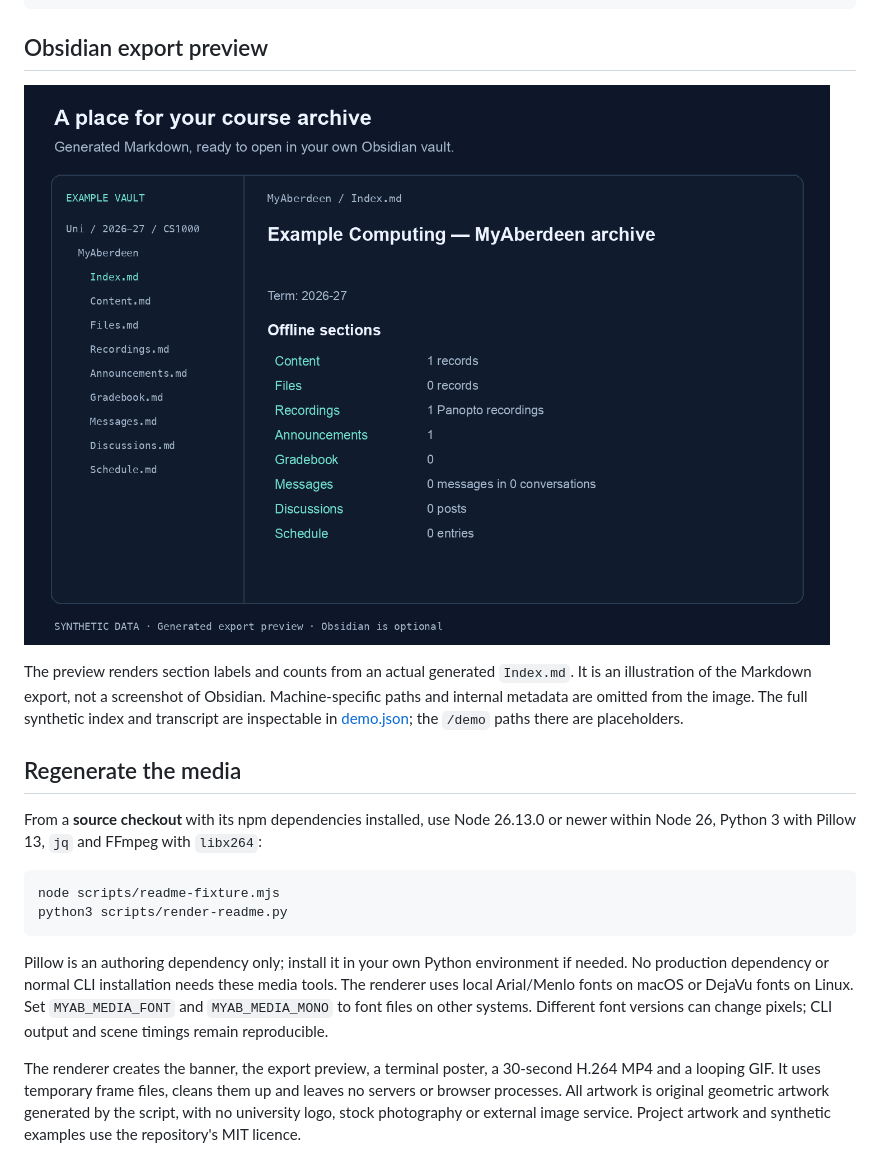
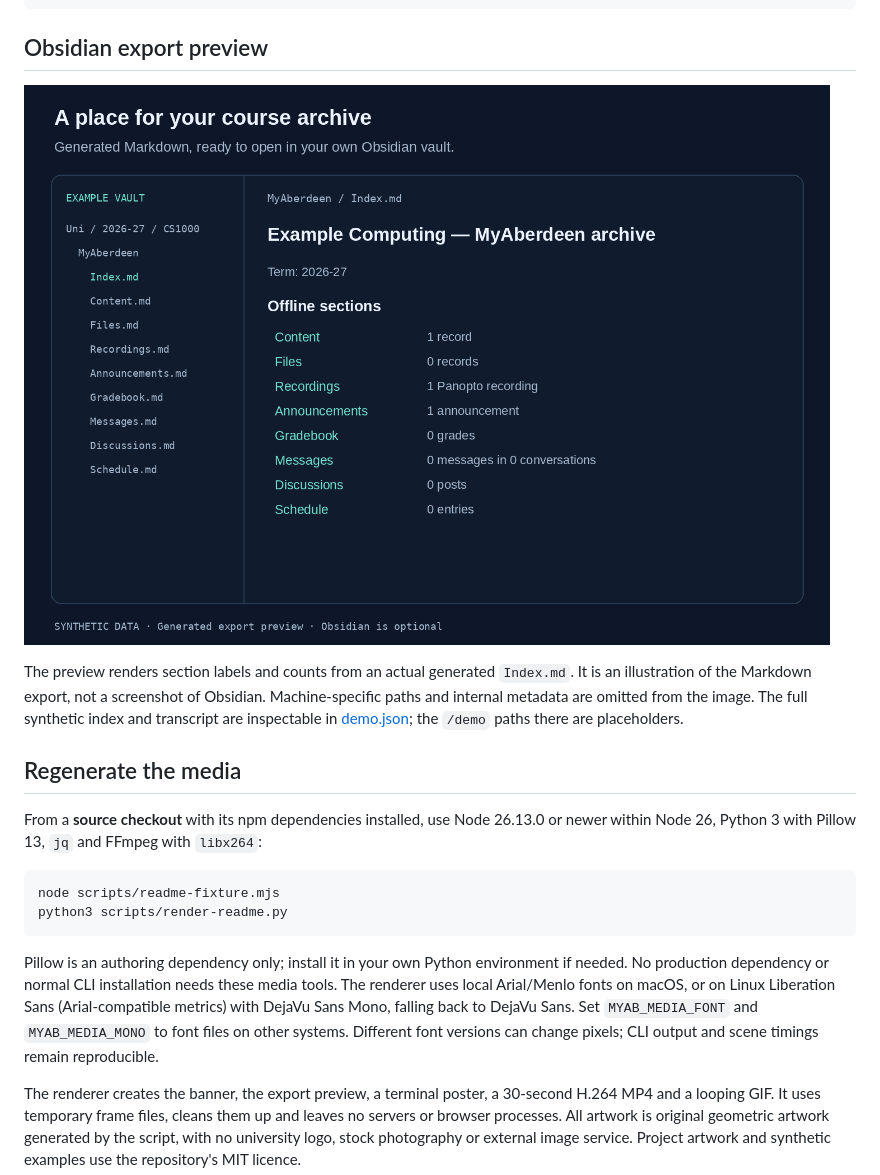
Before and after one commit to jacobcorbett/myaberdeen-cli, a Markdown page: docs/demo.md, the part around the change. Drawn GitHub-style; pictures changed too: docs/media/obsidian-export.png.

Commit message:
docs: fix export preview layout and regenerate media

````diff
--- a/docs/demo.md
+++ b/docs/demo.md
@@ -80,7 +80,7 @@ node scripts/readme-fixture.mjs
 python3 scripts/render-readme.py
 ```
 
-Pillow is an authoring dependency only; install it in your own Python environment if needed. No production dependency or normal CLI installation needs these media tools. The renderer uses local Arial/Menlo fonts on macOS or DejaVu fonts on Linux. Set `MYAB_MEDIA_FONT` and `MYAB_MEDIA_MONO` to font files on other systems. Different font versions can change pixels; CLI output and scene timings remain reproducible.
+Pillow is an authoring dependency only; install it in your own Python environment if needed. No production dependency or normal CLI installation needs these media tools. The renderer uses local Arial/Menlo fonts on macOS, or on Linux Liberation Sans (Arial-compatible metrics) with DejaVu Sans Mono, falling back to DejaVu Sans. Set `MYAB_MEDIA_FONT` and `MYAB_MEDIA_MONO` to font files on other systems. Different font versions can change pixels; CLI output and scene timings remain reproducible.
 
 The renderer creates the banner, the export preview, a terminal poster, a 30-second H.264 MP4 and a looping GIF. It uses temporary frame files, cleans them up and leaves no servers or browser processes. All artwork is original geometric artwork generated by the script, with no university logo, stock photography or external image service. Project artwork and synthetic examples use the repository's MIT licence.
 
````
Also changed, not shown: docs/media/banner.png, docs/media/terminal-demo.gif, docs/media/terminal-demo.png, 3 other files.
